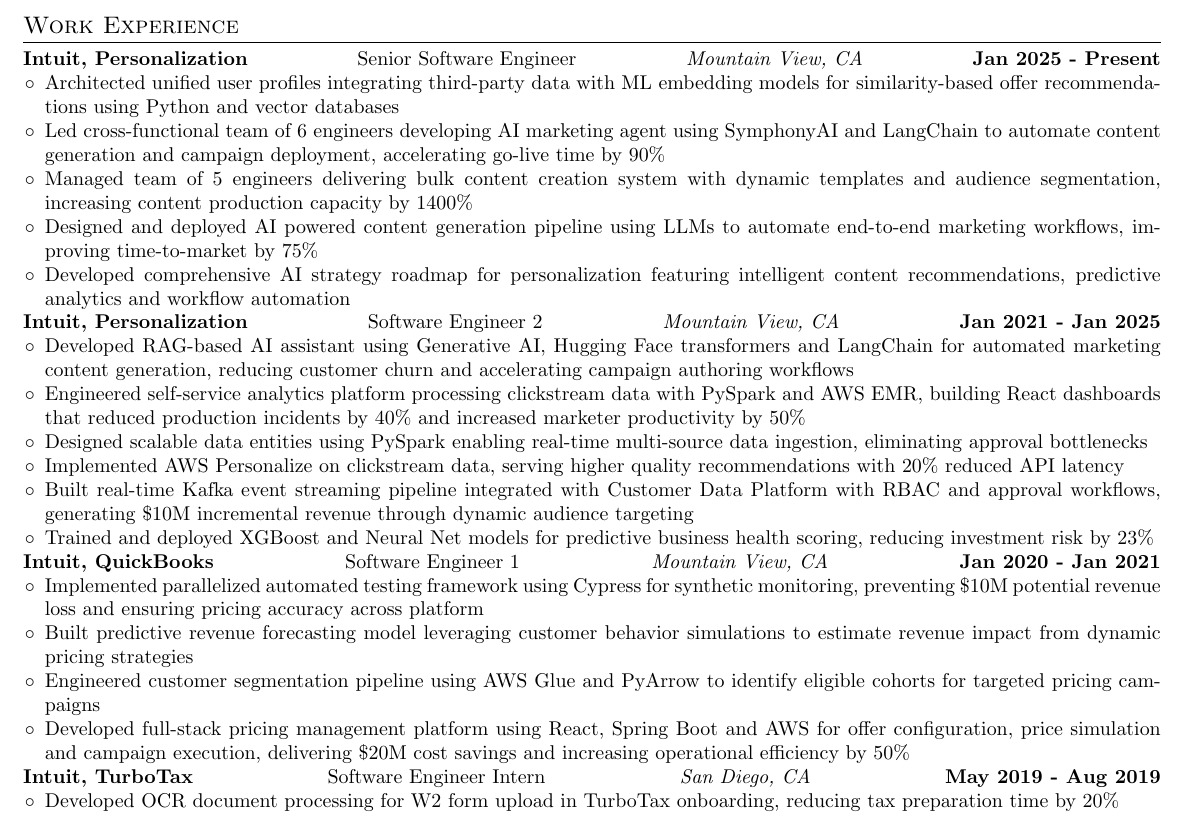
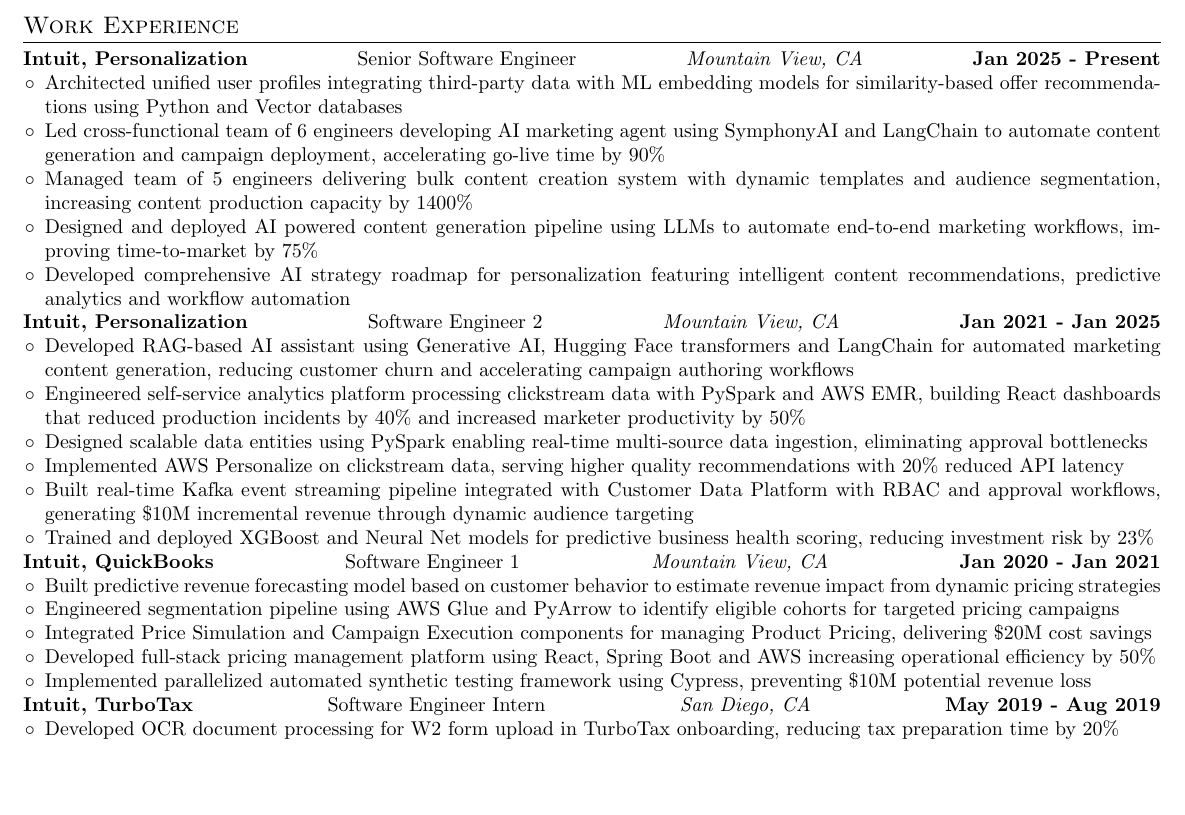
Before and after one commit to crizzy9/cryptic-soul, a LaTeX CV (resume/FullProfile/cv.tex): part of page 1 of 2, cut so that both start at the same text, the shorter picture padded with empty space. Compiled offline with pdfLaTeX.

Commit message:
updated some text

```diff
--- a/resume/FullProfile/cv.tex
+++ b/resume/FullProfile/cv.tex
@@ -87,9 +87,9 @@
 \begin{itemize}
 	% TODO: optimize below 4
 	% \item Worked with a cross-functional team across regions to build a Unified recommendation system for Intuit using vespa, gRPC and OpenSearch to create a platform for various types of recommendation models. Unifying several different solutions [Impact?]
-	% \item MCP
-	% \item Audience Recommendations
-	\item Architected unified user profiles integrating third-party data with ML embedding models for similarity-based offer recommendations using Python and vector databases
+	% \item Built an Audience Recommendations
+	% \item Created an MCP server for marketing campaign creation allowing users to readily create marketing campaigns on the fly with the power of AI
+	\item Architected unified user profiles integrating third-party data with ML embedding models for similarity-based offer recommendations using Python and Vector databases
 	\item Led cross-functional team of 6 engineers developing AI marketing agent using SymphonyAI and LangChain to automate content generation and campaign deployment, accelerating go-live time by 90\%
 	\item Managed team of 5 engineers delivering bulk content creation system with dynamic templates and audience segmentation, increasing content production capacity by 1400\%
 	\item Designed and deployed AI powered content generation pipeline using LLMs to automate end-to-end marketing workflows, improving time-to-market by 75\%
@@ -108,10 +108,11 @@
 
 \jobentry{Intuit, QuickBooks}{Software Engineer 1}{Mountain View, CA}{Jan 2020 - Jan 2021}
 \begin{itemize}
-	\item Implemented parallelized automated testing framework using Cypress for synthetic monitoring, preventing \$10M potential revenue loss and ensuring pricing accuracy across platform
-	\item Built predictive revenue forecasting model leveraging customer behavior simulations to estimate revenue impact from dynamic pricing strategies
-	\item Engineered customer segmentation pipeline using AWS Glue and PyArrow to identify eligible cohorts for targeted pricing campaigns
-	\item Developed full-stack pricing management platform using React, Spring Boot and AWS for offer configuration, price simulation and campaign execution, delivering \$20M cost savings and increasing operational efficiency by 50\%
+	\item Built predictive revenue forecasting model based on customer behavior to estimate revenue impact from dynamic pricing strategies
+	\item Engineered segmentation pipeline using AWS Glue and PyArrow to identify eligible cohorts for targeted pricing campaigns
+	\item Integrated Price Simulation and Campaign Execution components for managing Product Pricing, delivering \$20M cost savings
+	\item Developed full-stack pricing management platform using React, Spring Boot and AWS increasing operational efficiency by 50\%
+	\item Implemented parallelized automated synthetic testing framework using Cypress, preventing \$10M potential revenue loss
 \end{itemize}
 
 \jobentry{Intuit, TurboTax}{Software Engineer Intern}{San Diego, CA}{May 2019 - Aug 2019}
```
